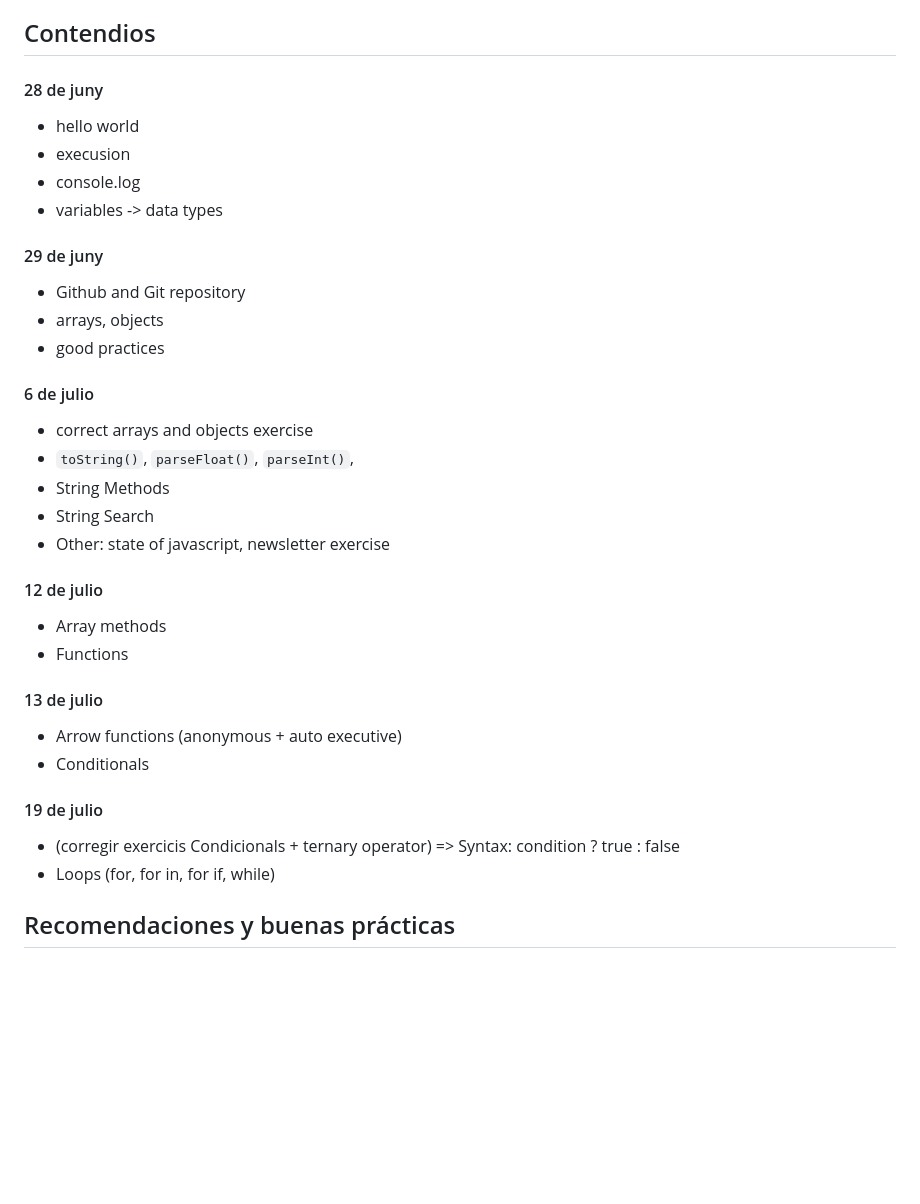
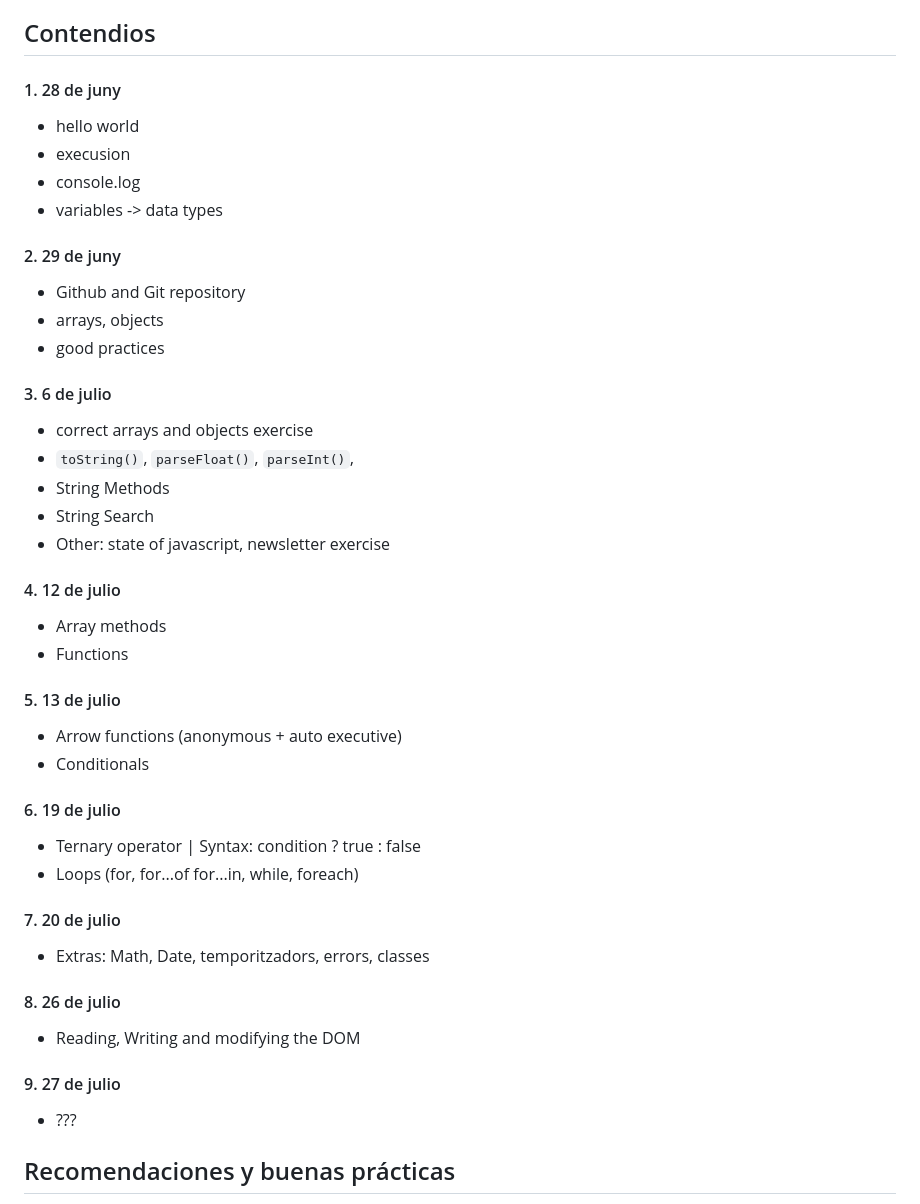
Before and after one commit to bjorkrothjm/javascript-lasalle, a Markdown page: README.md, the part around the change. GitHub-like rendering; blank space fills up the shorter version.

Commit message:
Updating with notes for 20, 26, 26 July

```diff
--- a/README.md
+++ b/README.md
@@ -13,35 +13,46 @@ https://buildthis.com/ds_store-files-and-why-you-should-know-about-them/
 
 ## Contendios
 
-#### 28 de juny
+#### 1. 28 de juny
 - hello world
 - execusion
 - console.log
 - variables -> data types
 
-#### 29 de juny
+#### 2.  29 de juny
 - Github and Git repository
 - arrays, objects
 - good practices
 
-#### 6 de julio
+#### 3. 6 de julio
 - correct arrays and objects exercise
 - `toString()`, `parseFloat()`, `parseInt()`,
 - String Methods
 - String Search
 - Other: state of javascript, newsletter exercise
 
-#### 12 de julio
+#### 4. 12 de julio
 - Array methods
 - Functions
 
-#### 13 de julio
+#### 5. 13 de julio
 - Arrow functions (anonymous + auto executive)
 - Conditionals
 
-#### 19 de julio
-- (corregir exercicis Condicionals + ternary operator) => Syntax: condition ? true : false
-- Loops (for, for in, for if, while)
+#### 6. 19 de julio
+- Ternary operator | Syntax: condition ? true : false
+- Loops (for, for...of for...in, while, foreach)
+
+#### 7. 20 de julio
+- Extras: Math, Date, temporitzadors, errors, classes
+
+#### 8. 26 de julio
+- Reading, Writing and modifying the DOM
+
+#### 9. 27 de julio
+- ???
+
+
 
 ## Recomendaciones y buenas prácticas
 
```
